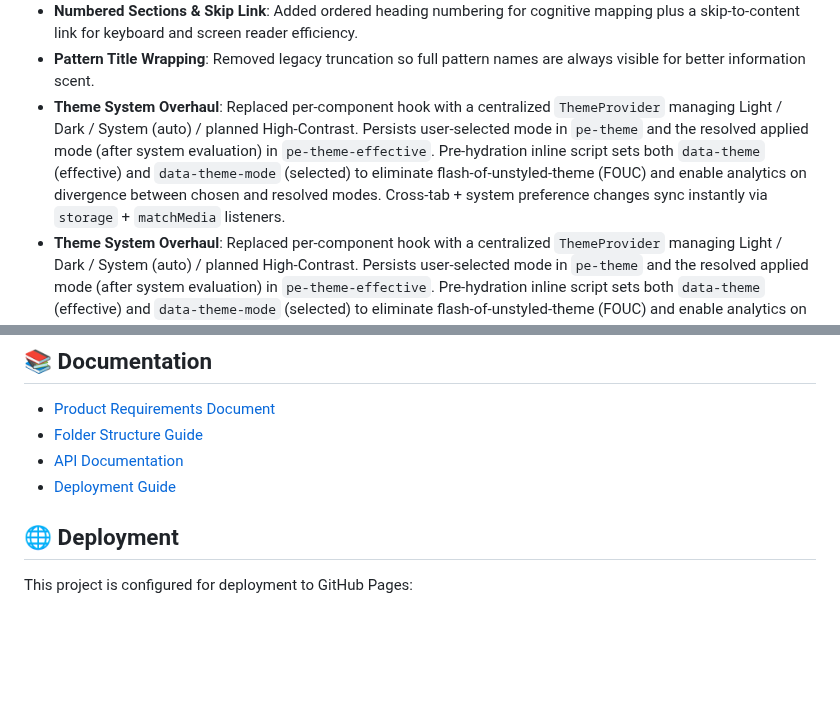
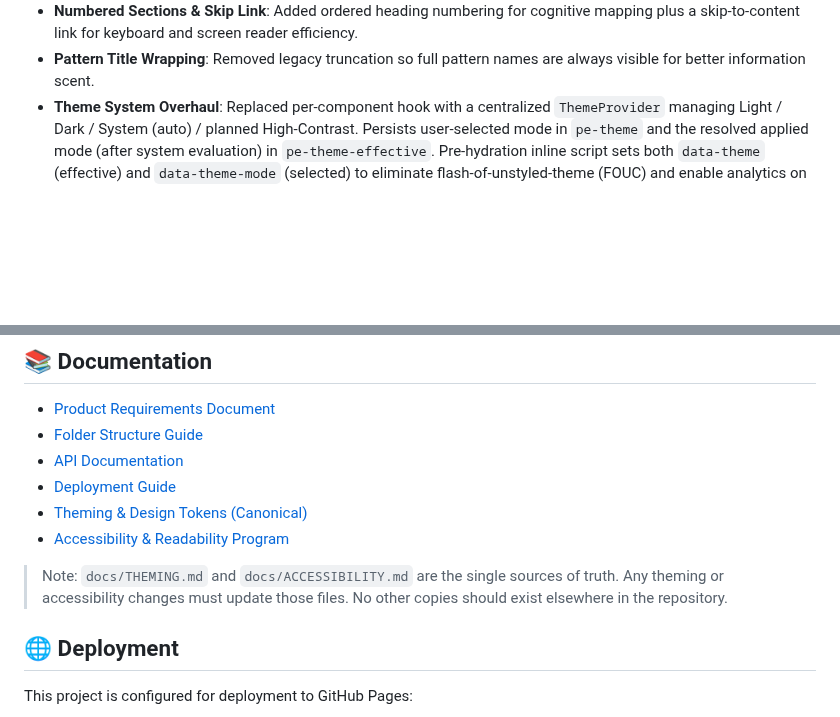
Before and after one commit to timhaintz/PromptEngineering, a Markdown page: prompt-pattern-dictionary/README.md, 2 parts joined by grey strips. Drawn GitHub-style; blank space fills up the shorter version.

Commit message:
docs: relocate canonical THEMING.md into subproject docs and remove root duplicate

```diff
--- a/prompt-pattern-dictionary/README.md
+++ b/prompt-pattern-dictionary/README.md
@@ -41,7 +41,6 @@ For the normalized Prompt Pattern schema and mapping details, see the Product Re
  - **Sticky Side Navigation**: IntersectionObserver-driven highlight state with scroll offset margin for unobscured anchored headings.
  - **Numbered Sections & Skip Link**: Added ordered heading numbering for cognitive mapping plus a skip-to-content link for keyboard and screen reader efficiency.
  - **Pattern Title Wrapping**: Removed legacy truncation so full pattern names are always visible for better information scent.
- - **Theme System Overhaul**: Replaced per-component hook with a centralized `ThemeProvider` managing Light / Dark / System (auto) / planned High-Contrast. Persists user-selected mode in `pe-theme` and the resolved applied mode (after system evaluation) in `pe-theme-effective`. Pre-hydration inline script sets both `data-theme` (effective) and `data-theme-mode` (selected) to eliminate flash-of-unstyled-theme (FOUC) and enable analytics on divergence between chosen and resolved modes. Cross-tab + system preference changes sync instantly via `storage` + `matchMedia` listeners.
  - **Theme System Overhaul**: Replaced per-component hook with a centralized `ThemeProvider` managing Light / Dark / System (auto) / planned High-Contrast. Persists user-selected mode in `pe-theme` and the resolved applied mode (after system evaluation) in `pe-theme-effective`. Pre-hydration inline script sets both `data-theme` (effective) and `data-theme-mode` (selected) to eliminate flash-of-unstyled-theme (FOUC) and enable analytics on divergence between chosen and resolved modes. Cross-tab + system preference changes sync instantly via `storage` + `matchMedia` listeners.
  - **Deprecated Hook Removed**: Legacy `useTheme` hook fully removed; Jest updated to `next/jest` and Babel config dropped to restore SWC (improves build speed and resolves `next/font` conflict).
  - **Tokenized Dark Search Panel**: Homepage search interface migrated from fixed light colors to design tokens (bg-surface-*), ensuring seamless Dark/System mode parity.
@@ -296,6 +295,10 @@ python prompt-pattern-dictionary/scripts/enrich-normalized-pp.py --applicationta
 - [Folder Structure Guide](docs/FOLDER_STRUCTURE.md)
 - [API Documentation](docs/API.md)
 - [Deployment Guide](docs/DEPLOYMENT.md)
+- [Theming & Design Tokens (Canonical)](docs/THEMING.md)
+- [Accessibility & Readability Program](docs/ACCESSIBILITY.md)
+
+> Note: `docs/THEMING.md` and `docs/ACCESSIBILITY.md` are the single sources of truth. Any theming or accessibility changes must update those files. No other copies should exist elsewhere in the repository.
 
 ## 🌐 Deployment
 
```
Also changed, not shown: docs/THEMING.md (deleted, +0 -131 lines), prompt-pattern-dictionary/docs/THEMING.md (added, +202 -0 lines).
